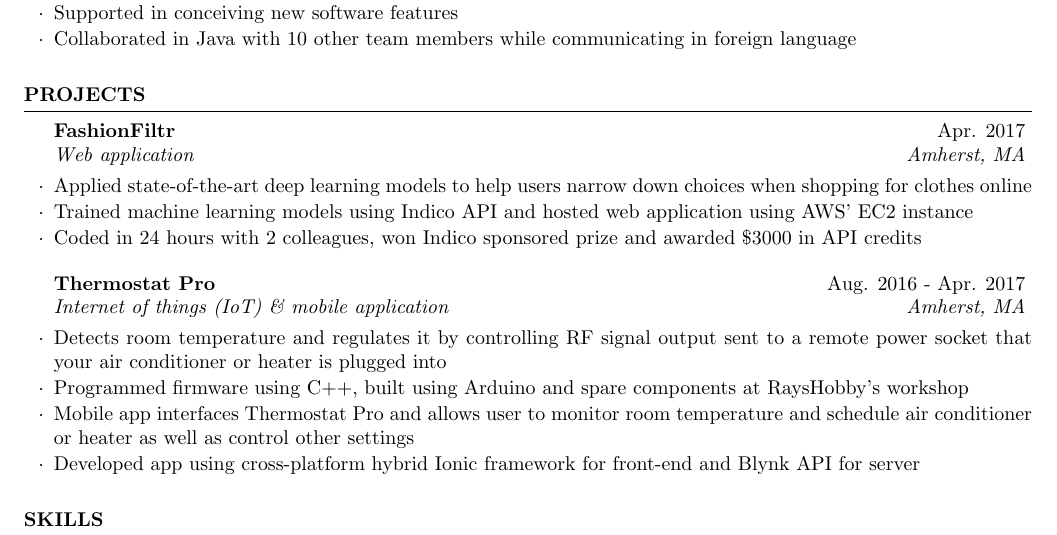
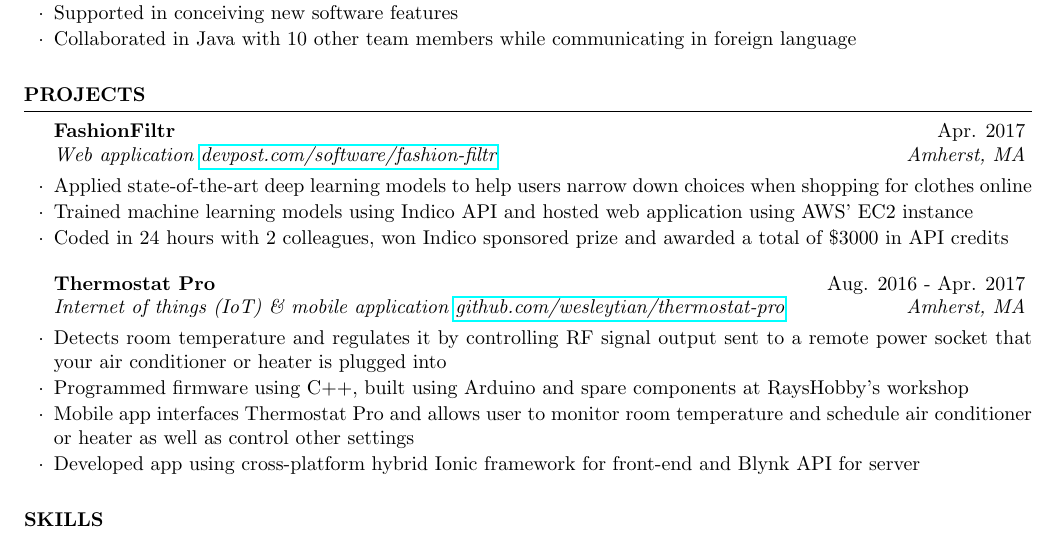
Before and after one commit to wesleytian/latex-resume, a LaTeX CV (wesleytian_cv.tex): part of the page, cut so that both start at the same text. Compiled offline with pdfLaTeX.

Commit message:
added links

```diff
--- a/wesleytian_cv.tex
+++ b/wesleytian_cv.tex
@@ -90,12 +90,13 @@
 
 	\begin{rSection}{PROJECTS}
 
-		\begin{rSubsection}{FashionFiltr}{Apr. 2017}{Web application}{Amherst, MA}
+		\begin{rSubsection}{FashionFiltr}{Apr. 2017}{Web application {\href{https://devpost.com/software/fashion-filtr}{devpost.com/software/fashion-filtr}}}{Amherst, MA}
 			\item Applied state-of-the-art deep learning models to help users narrow down choices when shopping for clothes online
 			\item Trained machine learning models using Indico API and hosted web application using AWS' EC2 instance
-			\item Coded in 24 hours with 2 colleagues, won Indico sponsored prize and awarded $\$$3000 in API credits	\end{rSubsection}
+			\item Coded in 24 hours with 2 colleagues, won Indico sponsored prize and awarded a total of $\$$3000 in API credits
+		\end{rSubsection}
 
-		\begin{rSubsection}{Thermostat Pro}{Aug. 2016 - Apr. 2017}{Internet of things (IoT) \& mobile application}{Amherst, MA}
+		\begin{rSubsection}{Thermostat Pro}{Aug. 2016 - Apr. 2017}{Internet of things (IoT) \& mobile application {\href{https://github.com/wesleytian/thermostat-pro}{github.com/wesleytian/thermostat-pro}} }{Amherst, MA}
 			\item Detects room temperature and regulates it by controlling RF signal output sent to a remote power socket that your air conditioner or heater is plugged into
 			\item Programmed firmware using C++, built using Arduino and spare components at RaysHobby's workshop
 			\item Mobile app interfaces Thermostat Pro and allows user to monitor room temperature and schedule air conditioner or heater as well as control other settings
```
Also changed, not shown: wesleytian_cv.pdf, wesleytian_cv.tex (2 more changed lines), 3 other files.
